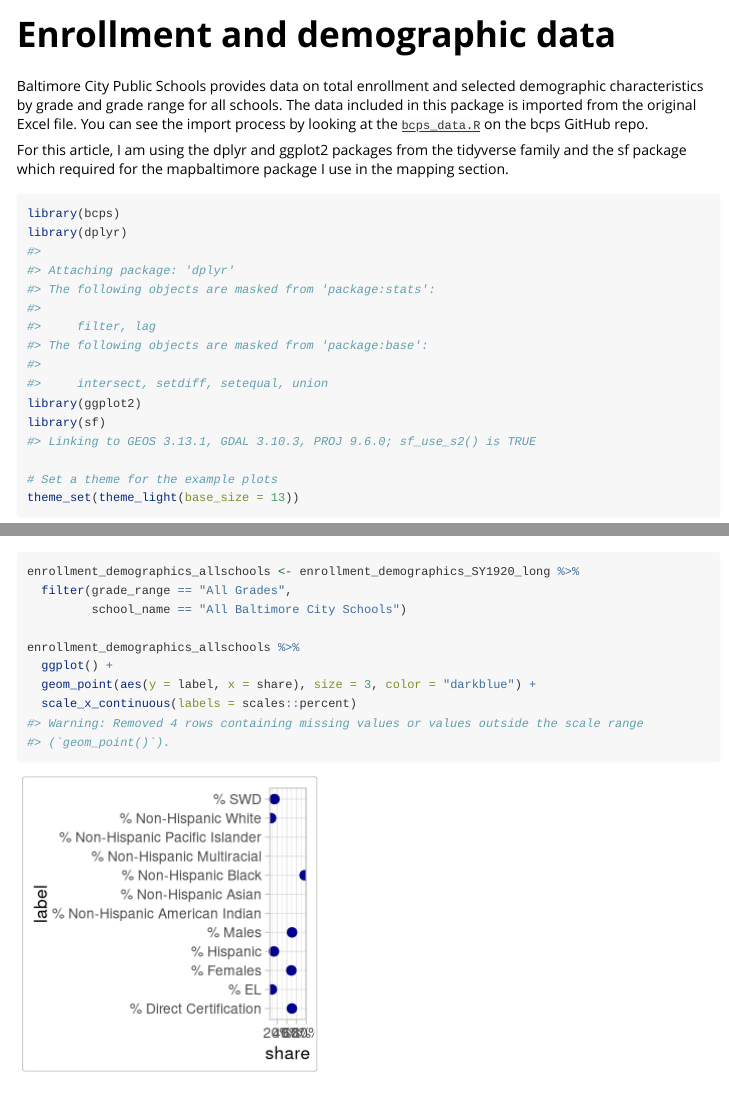
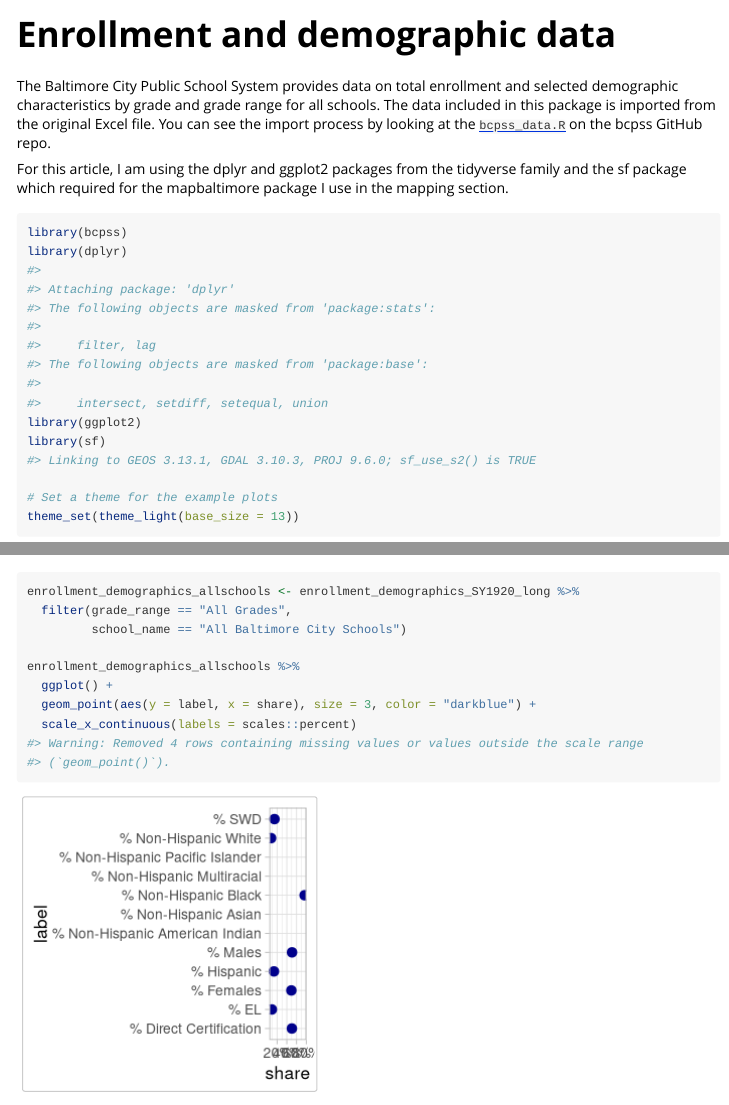
Before and after one commit to elipousson/bcpss, an R Markdown document (vignettes/enrollment_demographic_data.Rmd): the page in a window 1100 px wide, from its top, and a second part further down, joined at a grey line. Rendered offline with R 4.5, knitr and Pandoc, with nearby package versions; some code elsewhere in the file could not run offline.

Commit message:
Rename to BCPSS

````diff
--- a/vignettes/enrollment_demographic_data.Rmd
+++ b/vignettes/enrollment_demographic_data.Rmd
@@ -14,12 +14,12 @@ knitr::opts_chunk$set(
 )
 ```
 
-Baltimore City Public Schools provides data on total enrollment and selected demographic characteristics by grade and grade range for all schools. The data included in this package is imported from the original Excel file. You can see the import process by looking at the [`bcps_data.R`](https://github.com/elipousson/bcps/blob/master/data-raw/bcps_data.R) on the bcps GitHub repo.
+The Baltimore City Public School System provides data on total enrollment and selected demographic characteristics by grade and grade range for all schools. The data included in this package is imported from the original Excel file. You can see the import process by looking at the [`bcpss_data.R`](https://github.com/elipousson/bcps/blob/master/data-raw/bcpss_data.R) on the bcpss GitHub repo.
 
 For this article, I am using the dplyr and ggplot2 packages from the tidyverse family and the sf package which required for the mapbaltimore package I use in the mapping section.
 
 ```{r setup}
-library(bcps)
+library(bcpss)
 library(dplyr)
 library(ggplot2)
 library(sf)
````
Also changed, not shown: R/bcps.R (deleted, +0 -9 lines), R/bcpss.R (added, +9 -0 lines), data-raw/bcpss_data.R (renamed from data-raw/bcps_data.R), data-raw/bcpss_spatial_data.R (renamed from data-raw/bcps_spatial_data.R), 6 other files.
